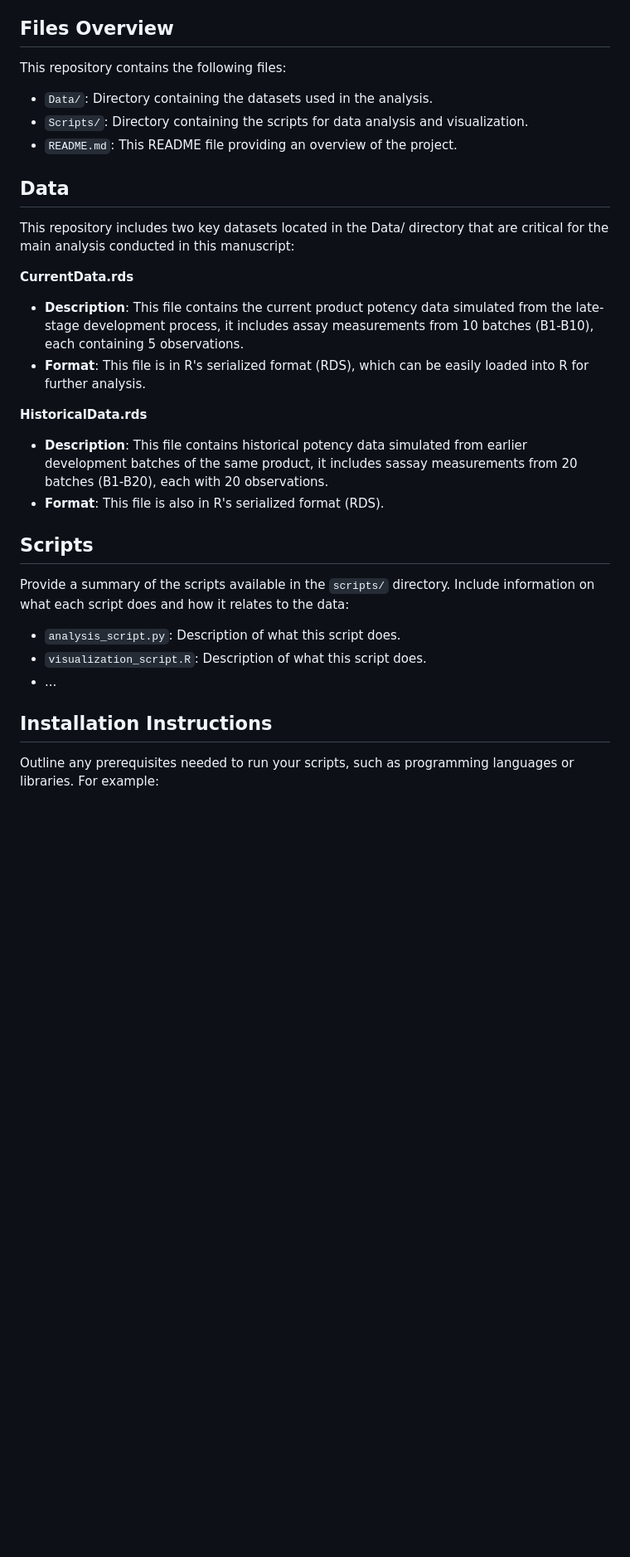
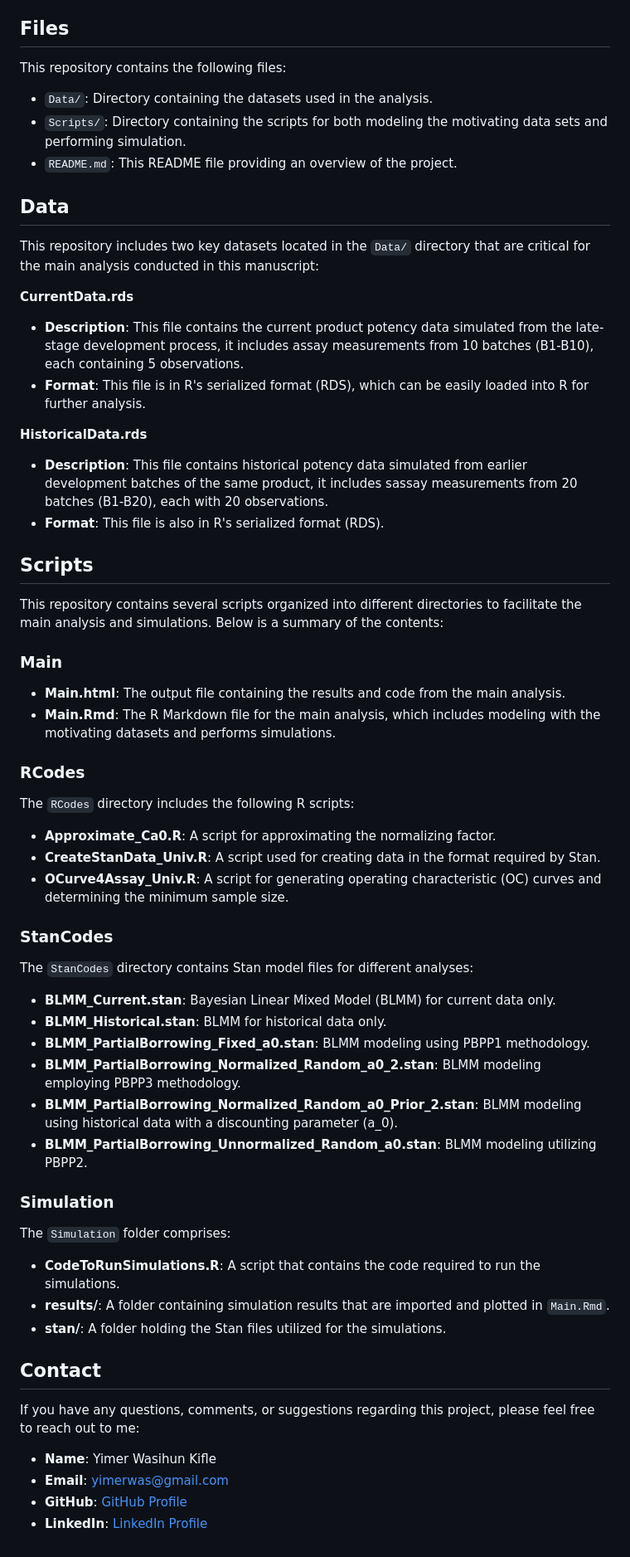
Before and after one commit to yimerwas/PBPP123, a Markdown page: README.md, the part around one of its changes. Shown at 83% size. Rendered like a GitHub page; blank space fills up the shorter version.

```diff
--- a/README.md
+++ b/README.md
@@ -21,16 +18,16 @@ This manuscript seeks to address this notable gap by exploring the formulation a
 
 To illustrate the practical applicability of these approaches, we present a simulation study based on real drug product data. This simulation aims to elucidate how our proposed methods can leverage historical data to determine the optimal number of samples per batch required to accurately characterize intra-batch variability for process performance qualification (PPQ). In particular, we underscore the capabilities of PBPP3 in quantifying the discrepancies between historical and current data through its discounting parameter, offering valuable insights for decision-making processes within pharmaceutical manufacturing.
 
-## Files Overview
+## Files
 
 This repository contains the following files:
 
 - `Data/`: Directory containing the datasets used in the analysis.
-- `Scripts/`: Directory containing the scripts for data analysis and visualization.
+- `Scripts/`: Directory containing the scripts for both modeling the motivating data sets and performing simulation.
 - `README.md`: This README file providing an overview of the project.
 
 ## Data
-This repository includes two key datasets located in the Data/ directory that are critical for the main analysis conducted in this manuscript:
+This repository includes two key datasets located in the `Data/` directory that are critical for the main analysis conducted in this manuscript:
 
 **CurrentData.rds**
 
@@ -42,15 +39,40 @@ This repository includes two key datasets located in the Data/ directory that ar
  - **Description**: This file contains historical potency data simulated from earlier development batches of the same product, it includes sassay measurements from 20 batches (B1-B20), each with 20 observations.
  - **Format**: This file is also in R's serialized format (RDS).
 
-
 ## Scripts
 
-Provide a summary of the scripts available in the `scripts/` directory. Include information on what each script does and how it relates to the data:
+This repository contains several scripts organized into different directories to facilitate the main analysis and simulations. Below is a summary of the contents:
 
-- `analysis_script.py`: Description of what this script does.
-- `visualization_script.R`: Description of what this script does.
-- ...
+### Main
+- **Main.html**: The output file containing the results and code from the main analysis.
+- **Main.Rmd**: The R Markdown file for the main analysis, which includes modeling with the motivating datasets and performs simulations.
 
-## Installation Instructions
+### RCodes
+The `RCodes` directory includes the following R scripts:
+- **Approximate_Ca0.R**: A script for approximating the normalizing factor.
+- **CreateStanData_Univ.R**: A script used for creating data in the format required by Stan.
+- **OCurve4Assay_Univ.R**: A script for generating operating characteristic (OC) curves and determining the minimum sample size.
 
-Outline any prerequisites needed to run your scripts, such as programming languages or libraries. For example:
+### StanCodes
+The `StanCodes` directory contains Stan model files for different analyses:
+- **BLMM_Current.stan**: Bayesian Linear Mixed Model (BLMM) for current data only.
+- **BLMM_Historical.stan**: BLMM for historical data only.
+- **BLMM_PartialBorrowing_Fixed_a0.stan**: BLMM modeling using PBPP1 methodology.
+- **BLMM_PartialBorrowing_Normalized_Random_a0_2.stan**: BLMM modeling employing PBPP3 methodology.
+- **BLMM_PartialBorrowing_Normalized_Random_a0_Prior_2.stan**: BLMM modeling using historical data with a discounting parameter \(a_0\).
+- **BLMM_PartialBorrowing_Unnormalized_Random_a0.stan**: BLMM modeling utilizing PBPP2.
+
+### Simulation
+The `Simulation` folder comprises:
+- **CodeToRunSimulations.R**: A script that contains the code required to run the simulations.
+- **results/**: A folder containing simulation results that are imported and plotted in `Main.Rmd`.
+- **stan/**: A folder holding the Stan files utilized for the simulations.
+
+## Contact
+
+If you have any questions, comments, or suggestions regarding this project, please feel free to reach out to me:
+
+- **Name**: Yimer Wasihun Kifle
+- **Email**: yimerwas@gmail.com
+- **GitHub**: [GitHub Profile](https://github.com/yimerwas)
+- **LinkedIn**: [LinkedIn Profile](https://www.linkedin.com/in/yimerwas)
```
Also changed, not shown: other parts of README.md (+1 -4 lines).
